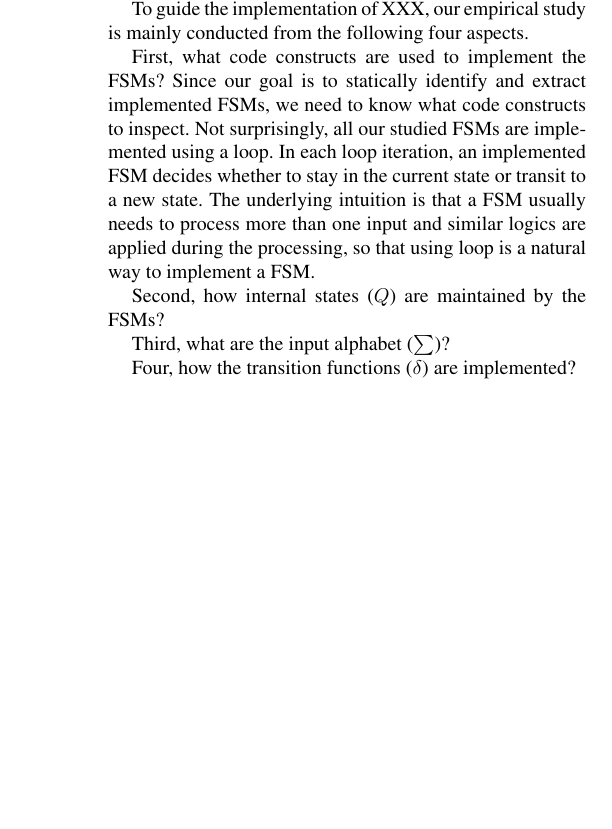
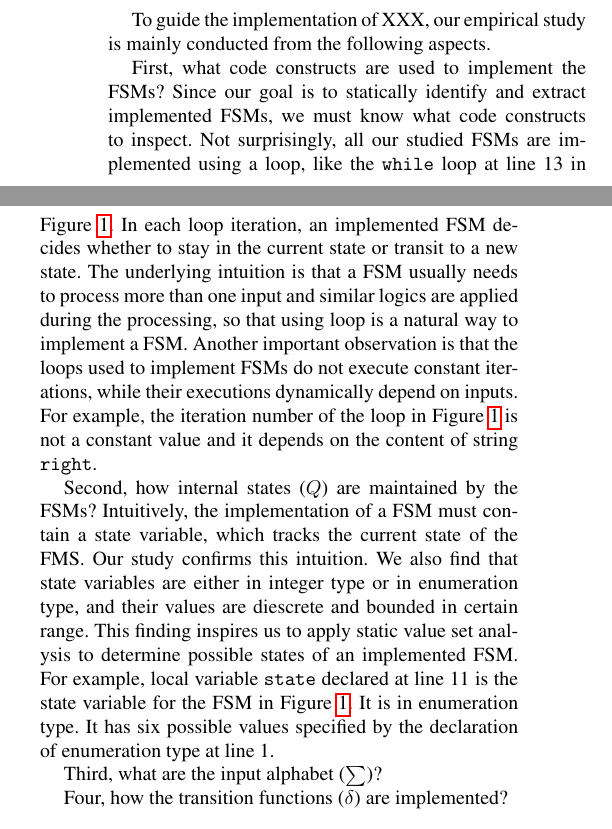
Before and after one commit to songlh/feast-2019, a LaTeX paper (main.tex, which reads section/2_study.tex): part of one column of page 1 of 2 before the commit and two parts of the columns of page 1 of 2 after it, the two joined at a grey line, cut so that both start at the same text, the shorter picture padded with empty space. Compiled offline with pdfLaTeX; a missing font is replaced by an installed copy or a similar font.

Commit message:
check in the current version

```diff
--- a/section/2_study.tex
+++ b/section/2_study.tex
@@ -32,18 +40,39 @@ and they are the targets of our study.
+\input{section/fig-cgc-fsm}
 
 To guide the implementation of \Tool{}, our empirical study
-is mainly conducted from the following four aspects.
+is mainly conducted from the following aspects.
 
 First, what code constructs are used to implement the FSMs?
 Since our goal is to statically identify and extract implemented FSMs,
-we need to know what code constructs to inspect.
-Not surprisingly, all our studied FSMs are implemented using a loop.
+we must know what code constructs to inspect.
+Not surprisingly, all our studied FSMs are implemented using a loop,
+like the \texttt{while} loop at line 13 in Figure~\ref{fig:cgc-fsm}.
 In each loop iteration, an implemented FSM
 decides whether to stay in the current state or transit to a new state.
 The underlying intuition is that a FSM usually needs to process
 more than one input and similar logics are applied during the processing,
 so that using loop is a natural way to implement a FSM.
+Another important observation is that
+the loops used to implement FSMs do not execute constant iterations,
+while their executions dynamically depend on inputs.
+For example, the iteration number of the loop in Figure~\ref{fig:cgc-fsm}
+is not a constant value and it depends on the content of string \texttt{right}.
 
 Second, how internal states ($Q$) are maintained by the FSMs?
+Intuitively, the implementation of a FSM must contain a state variable,
+which tracks the current state of the FMS.
+Our study confirms this intuition.
+We also find that state variables are either in integer type or in enumeration type,
+and their values are diescrete and bounded in certain range.
+This finding inspires us to apply static value set analysis
+to determine possible states of an implemented FSM.
+For example, local variable \texttt{state} declared at line 11
+is the state variable for the FSM in Figure~\ref{fig:cgc-fsm}.
+It is in enumeration type.
+It has six possible values specified by the declaration of
+enumeration type at line 1.
+
+
 
 Third, what are the input alphabet ($\sum$)?
 
```
Also changed, not shown: main.tex (+25 -1 lines), section/3_imple.tex (+0 -2 lines), section/fig-cgc-fsm.tex (+2 -4 lines), section/2_study.tex (10 more changed lines), 2 other files.
